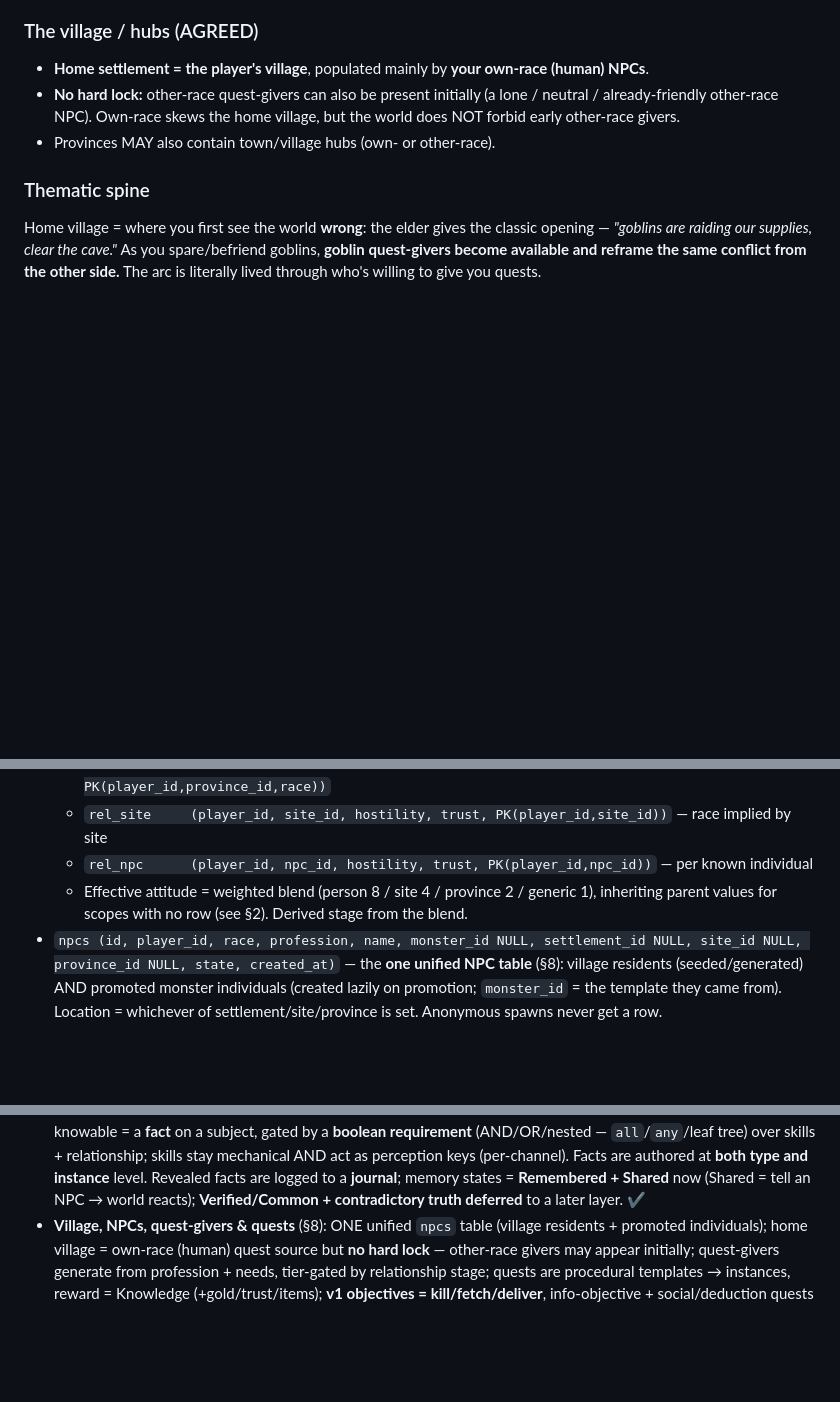
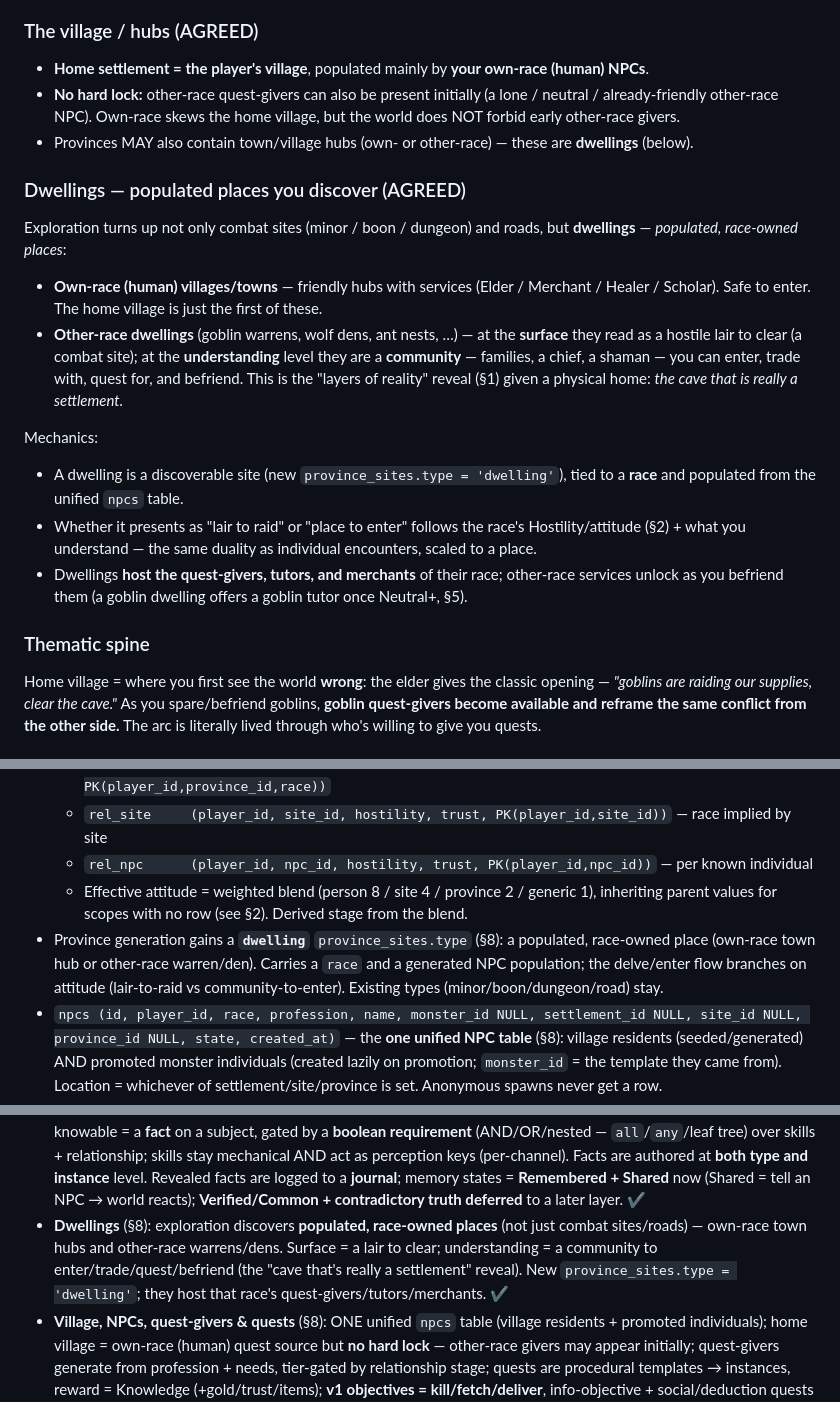
Before and after one commit to parap/gob, a Markdown page: future_implementation.md, 3 parts joined by grey strips. GitHub-like rendering; blank space fills up the shorter version.

Commit message:
Add dwellings — populated places discovered by exploration (§8)
future_implementation.md: exploration turns up dwellings (race-owned populated
places), not just combat sites/roads. Own-race towns are friendly hubs with
services; other-race dwellings read as a lair to clear at the surface but are a
community to enter/trade/quest/befriend once understood ("the cave that's really a
settlement"). New province_sites.type = 'dwelling', populated from the unified npcs
table; dwellings host that race's quest-givers/tutors/merchants. Updated impl
surface and decision log.

Co-Authored-By: Claude Opus 4.8 (1M context) <noreply@anthropic.com>

```diff
--- a/future_implementation.md
+++ b/future_implementation.md
@@ -429,7 +429,31 @@ NPCs.**
 - **No hard lock:** other-race quest-givers can also be present initially (a lone /
   neutral / already-friendly other-race NPC). Own-race skews the home village, but the
   world does NOT forbid early other-race givers.
-- Provinces MAY also contain town/village hubs (own- or other-race).
+- Provinces MAY also contain town/village hubs (own- or other-race) — these are
+  **dwellings** (below).
+
+### Dwellings — populated places you discover  (AGREED)
+
+Exploration turns up not only combat sites (minor / boon / dungeon) and roads, but
+**dwellings** — *populated, race-owned places*:
+
+- **Own-race (human) villages/towns** — friendly hubs with services (Elder / Merchant /
+  Healer / Scholar). Safe to enter. The home village is just the first of these.
+- **Other-race dwellings** (goblin warrens, wolf dens, ant nests, …) — at the
+  **surface** they read as a hostile lair to clear (a combat site); at the
+  **understanding** level they are a **community** — families, a chief, a shaman — you
+  can enter, trade with, quest for, and befriend. This is the "layers of reality" reveal
+  (§1) given a physical home: *the cave that is really a settlement.*
+
+Mechanics:
+- A dwelling is a discoverable site (new `province_sites.type = 'dwelling'`), tied to a
+  **race** and populated from the unified `npcs` table.
+- Whether it presents as "lair to raid" or "place to enter" follows the race's
+  Hostility/attitude (§2) + what you understand — the same duality as individual
+  encounters, scaled to a place.
+- Dwellings **host the quest-givers, tutors, and merchants** of their race; other-race
+  services unlock as you befriend them (a goblin dwelling offers a goblin tutor once
+  Neutral+, §5).
 
 ### Thematic spine
 
@@ -577,6 +601,10 @@ Schema (sketch):
   - `rel_npc      (player_id, npc_id, hostility, trust, PK(player_id,npc_id))` — per known individual
   - Effective attitude = weighted blend (person 8 / site 4 / province 2 / generic 1),
     inheriting parent values for scopes with no row (see §2). Derived stage from the blend.
+- Province generation gains a **`dwelling`** `province_sites.type` (§8): a populated,
+  race-owned place (own-race town hub or other-race warren/den). Carries a `race` and a
+  generated NPC population; the delve/enter flow branches on attitude (lair-to-raid vs
+  community-to-enter). Existing types (minor/boon/dungeon/road) stay.
 - `npcs (id, player_id, race, profession, name, monster_id NULL, settlement_id NULL,
   site_id NULL, province_id NULL, state, created_at)` — the **one unified NPC table**
   (§8): village residents (seeded/generated) AND promoted monster individuals (created
@@ -724,6 +752,11 @@ Then expand race-by-race. (Contradictory truth / Verified / Common come later.)
   level. Revealed facts are logged to a **journal**; memory states = **Remembered +
   Shared** now (Shared = tell an NPC → world reacts); **Verified/Common + contradictory
   truth deferred** to a later layer. ✔
+- **Dwellings** (§8): exploration discovers **populated, race-owned places** (not just
+  combat sites/roads) — own-race town hubs and other-race warrens/dens. Surface = a lair
+  to clear; understanding = a community to enter/trade/quest/befriend (the "cave that's
+  really a settlement" reveal). New `province_sites.type = 'dwelling'`; they host that
+  race's quest-givers/tutors/merchants. ✔
 - **Village, NPCs, quest-givers & quests** (§8): ONE unified `npcs` table (village
   residents + promoted individuals); home village = own-race (human) quest source but
   **no hard lock** — other-race givers may appear initially; quest-givers generate from
```
